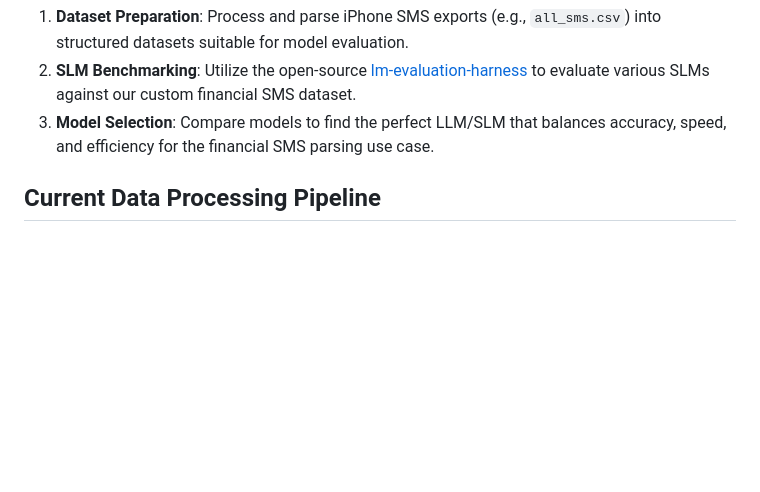
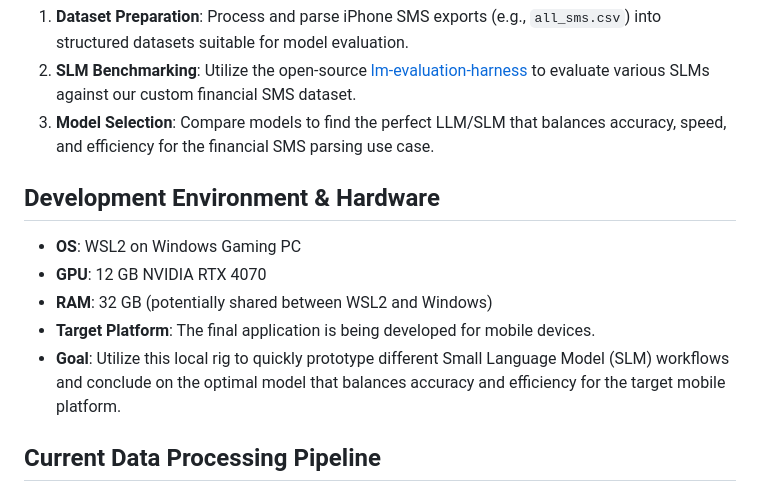
Before and after one commit to ManishAradwad/pF_slm_selection, a Markdown page: copilot-instructions.md, the part around the change. Rendered like a GitHub page; blank space fills up the shorter version.

Commit message:
adding dev setup in instructions

```diff
--- a/copilot-instructions.md
+++ b/copilot-instructions.md
@@ -19,6 +19,13 @@ For the target application, the selected SLM will be responsible for two main ta
 2. **SLM Benchmarking**: Utilize the open-source [lm-evaluation-harness](https://github.com/EleutherAI/lm-evaluation-harness) to evaluate various SLMs against our custom financial SMS dataset.
 3. **Model Selection**: Compare models to find the perfect LLM/SLM that balances accuracy, speed, and efficiency for the financial SMS parsing use case.
 
+## Development Environment & Hardware
+- **OS**: WSL2 on Windows Gaming PC
+- **GPU**: 12 GB NVIDIA RTX 4070
+- **RAM**: 32 GB (potentially shared between WSL2 and Windows)
+- **Target Platform**: The final application is being developed for mobile devices.
+- **Goal**: Utilize this local rig to quickly prototype different Small Language Model (SLM) workflows and conclude on the optimal model that balances accuracy and efficiency for the target mobile platform.
+
 ## Current Data Processing Pipeline
 To prepare the raw SMS data for SLM evaluation, we currently apply a multi-stage heuristic filtering process (documented in `db_analysis.ipynb`) to separate likely financial transactions from noise. The pipeline consists of the following filtering stages:
 1. **Sender Filtering**: Exclude regular personal mobile numbers, keeping only commercial brands and numeric shortcodes.
```
